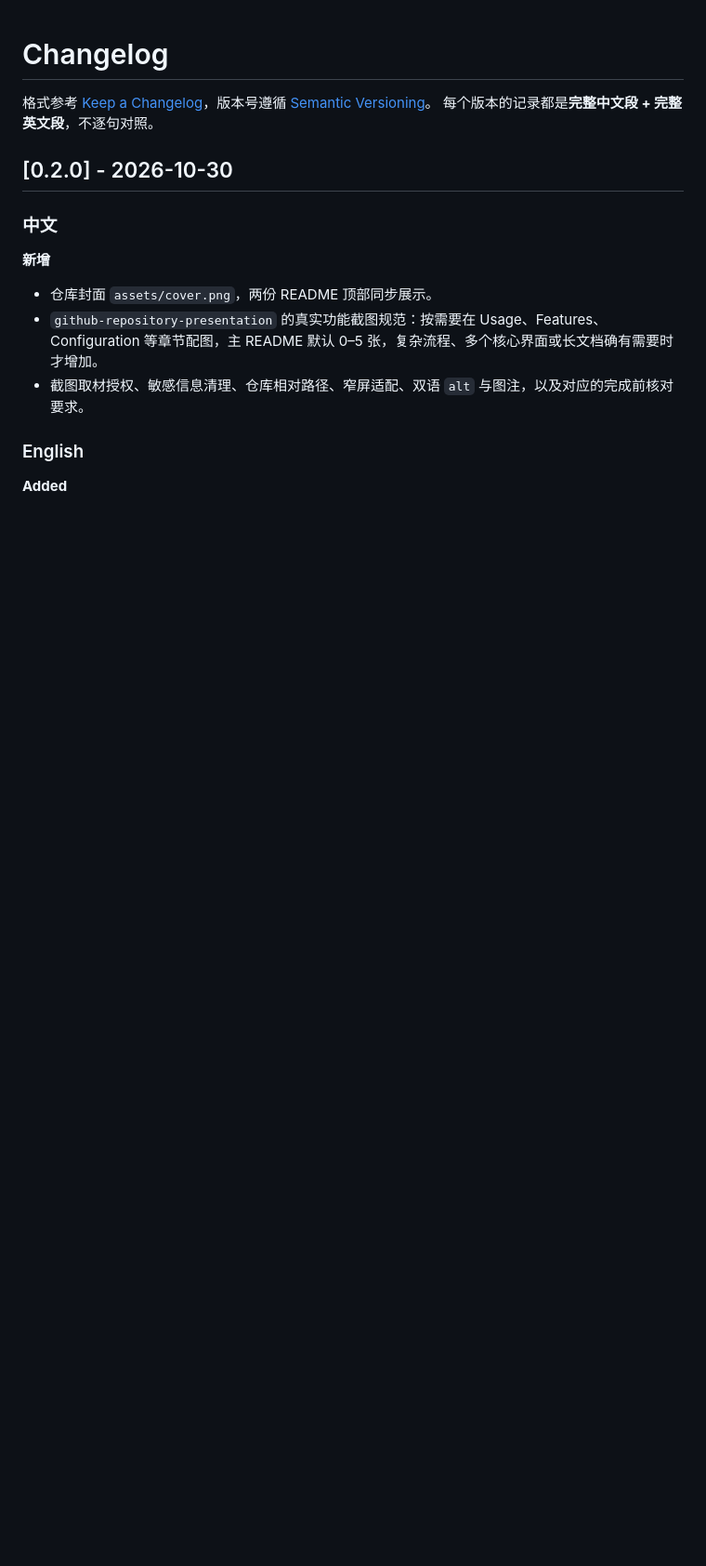
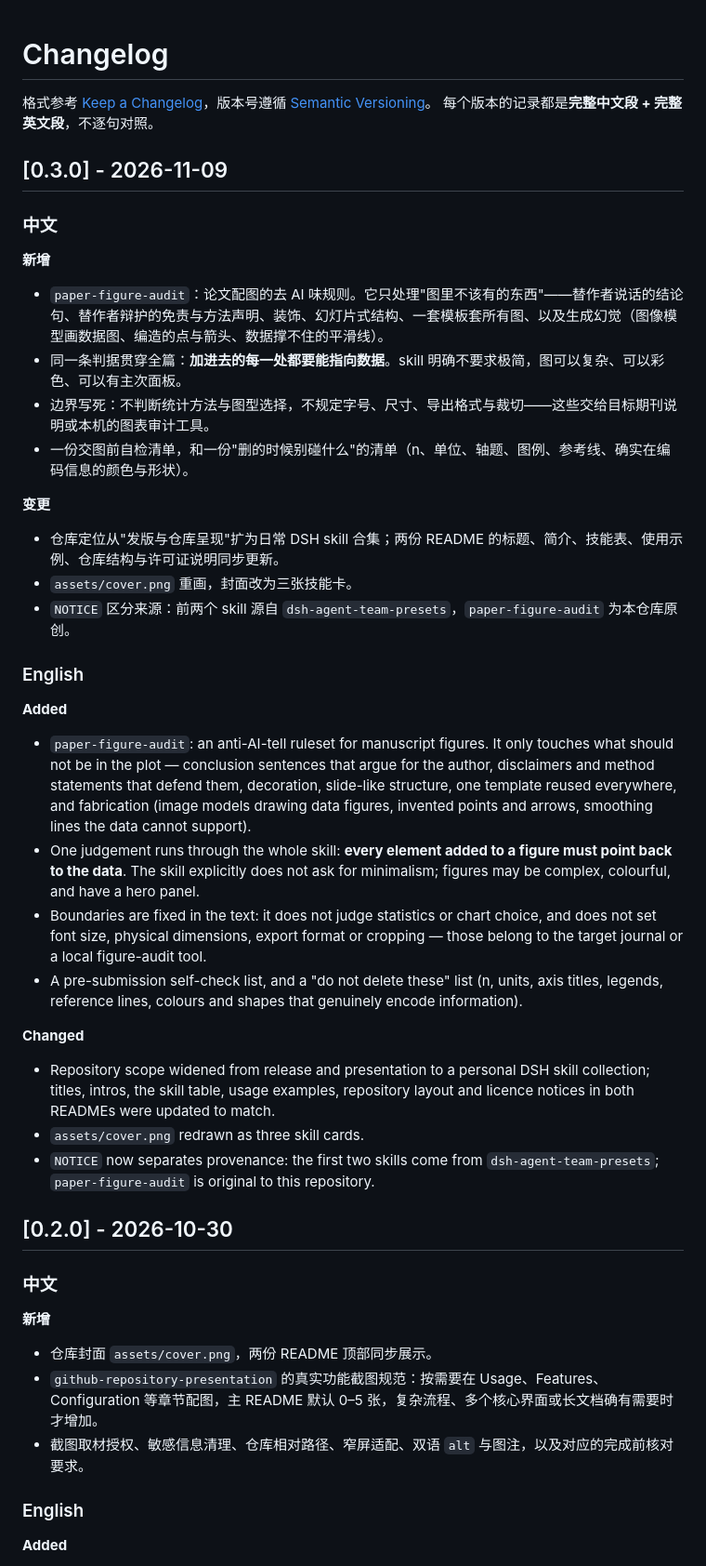
Before and after one commit to HaoyanZhang123/control-your-skills, a Markdown page: CHANGELOG.md, the part around the change. Shown at 93% size. GitHub-like rendering; blank space fills up the shorter version.

```diff
--- a/CHANGELOG.md
+++ b/CHANGELOG.md
@@ -2,6 +2,38 @@
 
 格式参考 [Keep a Changelog](https://keepachangelog.com/)，版本号遵循 [Semantic Versioning](https://semver.org/lang/zh-CN/)。
 每个版本的记录都是**完整中文段 + 完整英文段**，不逐句对照。
+
+## [0.3.0] - 2026-11-09
+
+### 中文
+
+**新增**
+
+- `paper-figure-audit`：论文配图的去 AI 味规则。它只处理"图里不该有的东西"——替作者说话的结论句、替作者辩护的免责与方法声明、装饰、幻灯片式结构、一套模板套所有图、以及生成幻觉（图像模型画数据图、编造的点与箭头、数据撑不住的平滑线）。
+- 同一条判据贯穿全篇：**加进去的每一处都要能指向数据**。skill 明确不要求极简，图可以复杂、可以彩色、可以有主次面板。
+- 边界写死：不判断统计方法与图型选择，不规定字号、尺寸、导出格式与裁切——这些交给目标期刊说明或本机的图表审计工具。
+- 一份交图前自检清单，和一份"删的时候别碰什么"的清单（n、单位、轴题、图例、参考线、确实在编码信息的颜色与形状）。
+
+**变更**
+
+- 仓库定位从"发版与仓库呈现"扩为日常 DSH skill 合集；两份 README 的标题、简介、技能表、使用示例、仓库结构与许可证说明同步更新。
+- `assets/cover.png` 重画，封面改为三张技能卡。
+- `NOTICE` 区分来源：前两个 skill 源自 `dsh-agent-team-presets`，`paper-figure-audit` 为本仓库原创。
+
+### English
+
+**Added**
+
+- `paper-figure-audit`: an anti-AI-tell ruleset for manuscript figures. It only touches what should not be in the plot — conclusion sentences that argue for the author, disclaimers and method statements that defend them, decoration, slide-like structure, one template reused everywhere, and fabrication (image models drawing data figures, invented points and arrows, smoothing lines the data cannot support).
+- One judgement runs through the whole skill: **every element added to a figure must point back to the data**. The skill explicitly does not ask for minimalism; figures may be complex, colourful, and have a hero panel.
+- Boundaries are fixed in the text: it does not judge statistics or chart choice, and does not set font size, physical dimensions, export format or cropping — those belong to the target journal or a local figure-audit tool.
+- A pre-submission self-check list, and a "do not delete these" list (n, units, axis titles, legends, reference lines, colours and shapes that genuinely encode information).
+
+**Changed**
+
+- Repository scope widened from release and presentation to a personal DSH skill collection; titles, intros, the skill table, usage examples, repository layout and licence notices in both READMEs were updated to match.
+- `assets/cover.png` redrawn as three skill cards.
+- `NOTICE` now separates provenance: the first two skills come from `dsh-agent-team-presets`; `paper-figure-audit` is original to this repository.
 
 ## [0.2.0] - 2026-10-30
 
```
Also changed, not shown: README.md (+12 -7 lines), README.zh.md (+12 -7 lines), skills/paper-figure-audit/SKILL.md (added, +64 -0 lines), assets/cover.png, 1 other file.
